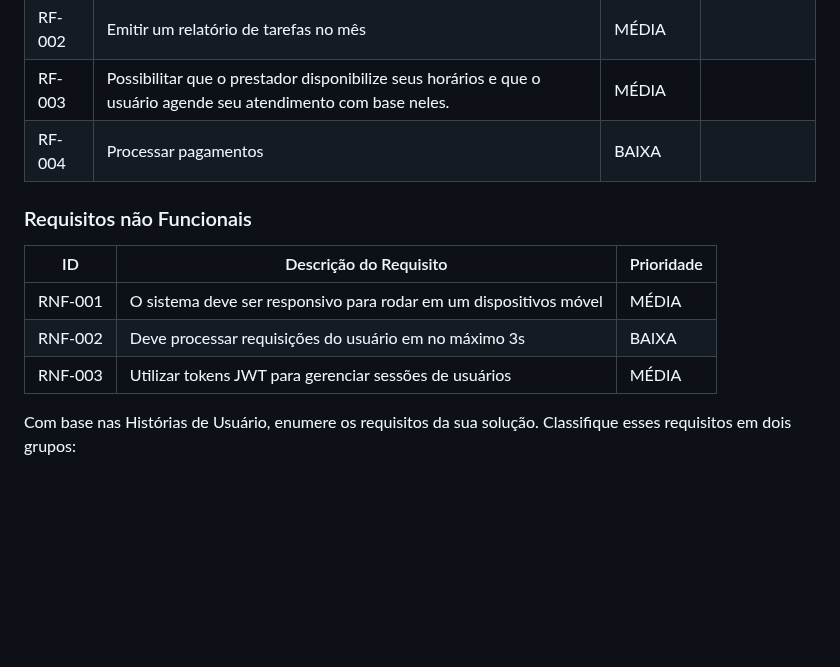
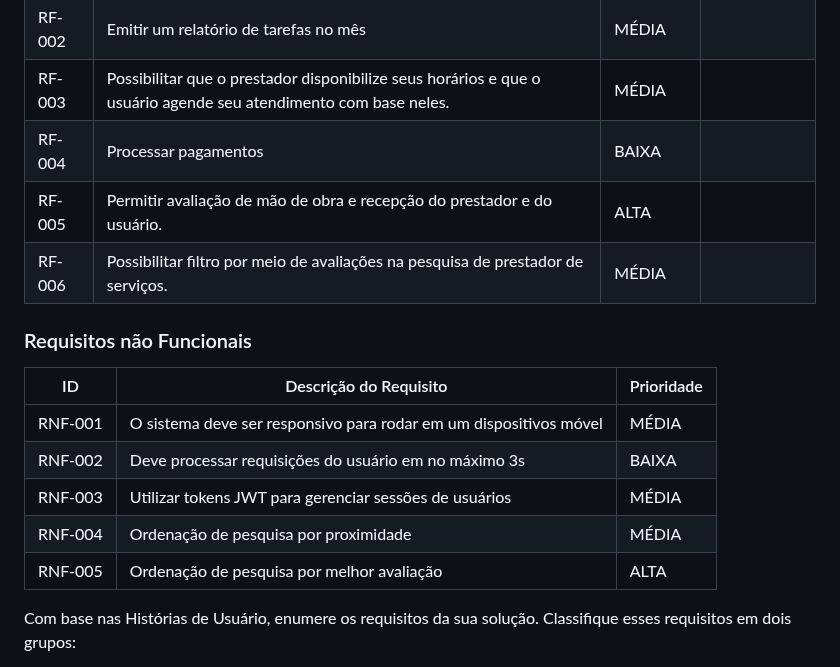
Before and after one commit to ICEI-PUC-Minas-PMV-SI/pmv-si-2023-2-pe1-t2-house-hero, a Markdown page: docs/especification.md, the part around the change. GitHub-like rendering; blank space fills up the shorter version.

```diff
--- a/docs/especification.md
+++ b/docs/especification.md
@@ -62,7 +62,8 @@ As tabelas que se seguem apresentam os requisitos funcionais e não funcionais q
 |RF-002| Emitir um relatório de tarefas no mês   | MÉDIA | |
 |RF-003| Possibilitar que o prestador disponibilize seus horários e que o usuário agende seu atendimento com base neles.  | MÉDIA | |
 |RF-004| Processar pagamentos   | BAIXA | |
-
+|RF-005| Permitir avaliação de mão de obra e recepção do prestador e do usuário. | ALTA| |
+|RF-006| Possibilitar filtro por meio de avaliações na pesquisa de prestador de serviços. | MÉDIA| |
 
 ### Requisitos não Funcionais
 
@@ -71,6 +72,8 @@ As tabelas que se seguem apresentam os requisitos funcionais e não funcionais q
 |RNF-001| O sistema deve ser responsivo para rodar em um dispositivos móvel | MÉDIA |
 |RNF-002| Deve processar requisições do usuário em no máximo 3s |  BAIXA |
 |RNF-003| Utilizar tokens JWT para gerenciar sessões de usuários |  MÉDIA |
+|RNF-004| Ordenação de pesquisa por proximidade |MÉDIA|
+|RNF-005| Ordenação de pesquisa por melhor avaliação |ALTA|
 
 
 Com base nas Histórias de Usuário, enumere os requisitos da sua solução. Classifique esses requisitos em dois grupos:
```
